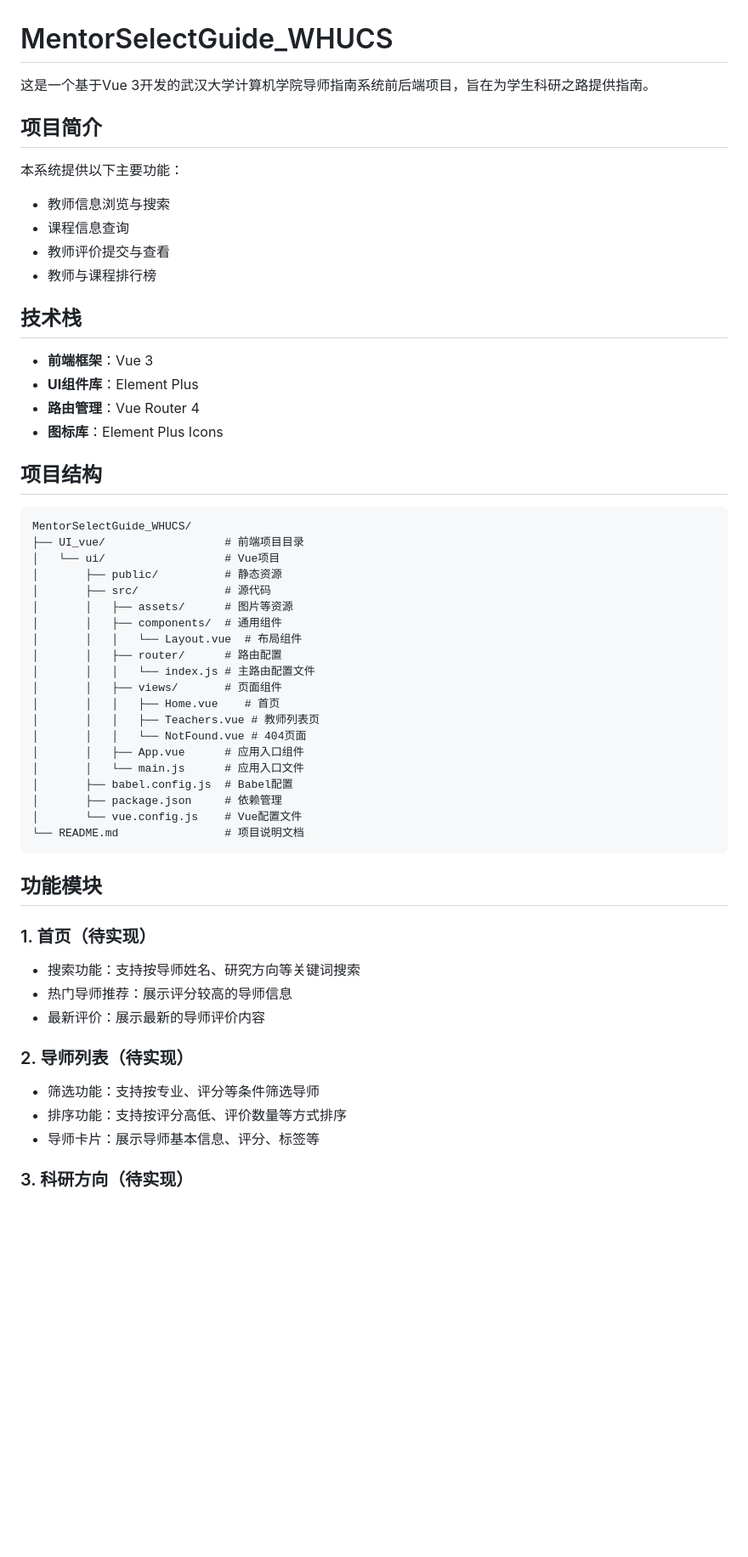
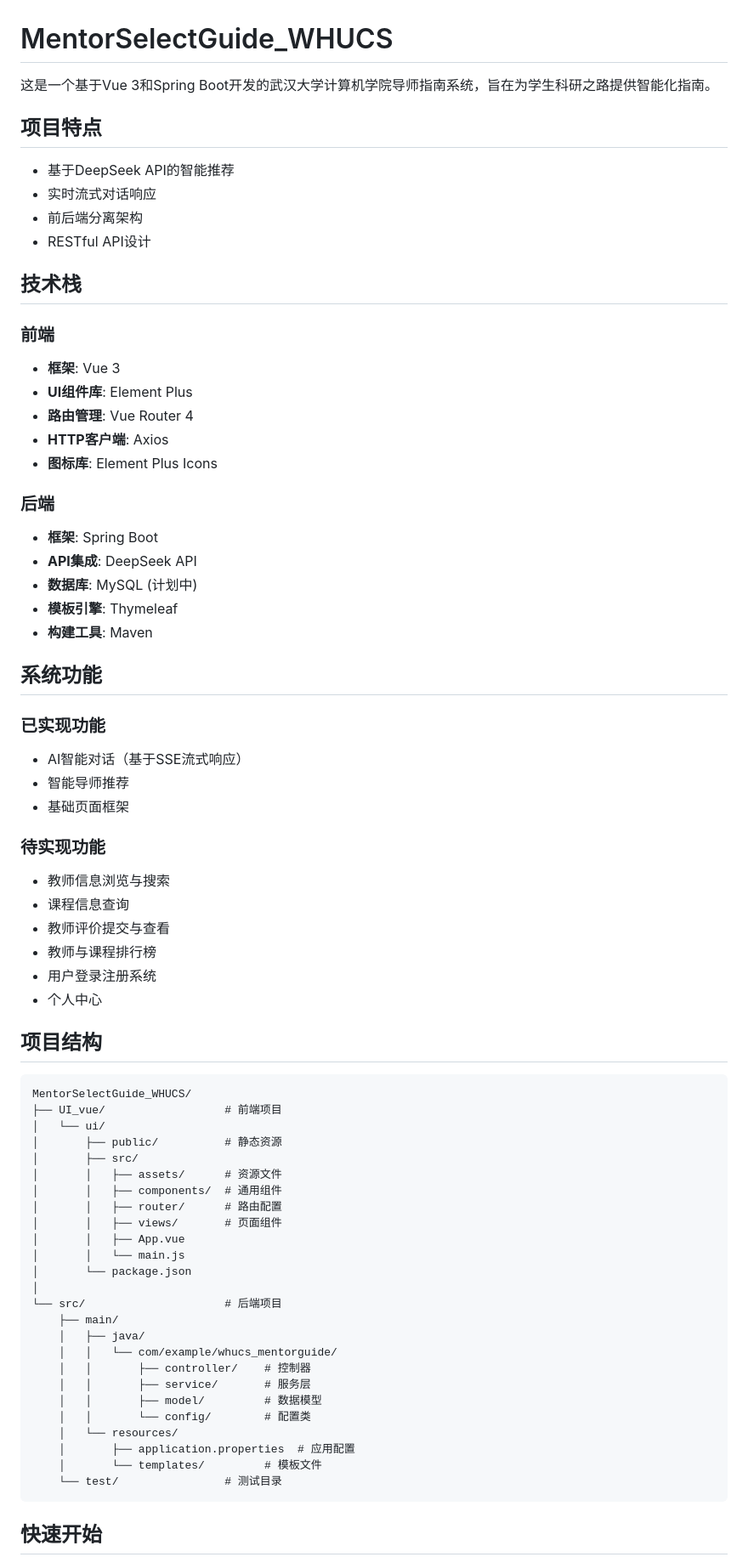
Before and after one commit to Dige945/MentorSelectGuide_WHUCS, a Markdown page: README.md, the part around one of its changes. Shown at 85% size. Rendered like a GitHub page; blank space fills up the shorter version.

````diff
--- a/README.md
+++ b/README.md
@@ -1,60 +1,74 @@
 # MentorSelectGuide_WHUCS
 
-这是一个基于Vue 3开发的武汉大学计算机学院导师指南系统前后端项目，旨在为学生科研之路提供指南。
+这是一个基于Vue 3和Spring Boot开发的武汉大学计算机学院导师指南系统，旨在为学生科研之路提供智能化指南。
 
-## 项目简介
+## 项目特点
 
-本系统提供以下主要功能：
+- 基于DeepSeek API的智能推荐
+- 实时流式对话响应
+- 前后端分离架构
+- RESTful API设计
+
+## 技术栈
+
+### 前端
+- **框架**: Vue 3
+- **UI组件库**: Element Plus
+- **路由管理**: Vue Router 4
+- **HTTP客户端**: Axios
+- **图标库**: Element Plus Icons
+
+### 后端
+- **框架**: Spring Boot
+- **API集成**: DeepSeek API
+- **数据库**: MySQL (计划中)
+- **模板引擎**: Thymeleaf
+- **构建工具**: Maven
+
+## 系统功能
+
+### 已实现功能
+- AI智能对话（基于SSE流式响应）
+- 智能导师推荐
+- 基础页面框架
+
+### 待实现功能
 - 教师信息浏览与搜索
 - 课程信息查询
 - 教师评价提交与查看
 - 教师与课程排行榜
-
-## 技术栈
-
-- **前端框架**：Vue 3
-- **UI组件库**：Element Plus
-- **路由管理**：Vue Router 4
-- **图标库**：Element Plus Icons
+- 用户登录注册系统
+- 个人中心
 
 ## 项目结构
 
 ```
 MentorSelectGuide_WHUCS/
-├── UI_vue/                  # 前端项目目录
-│   └── ui/                  # Vue项目
+├── UI_vue/                  # 前端项目
+│   └── ui/
 │       ├── public/          # 静态资源
-│       ├── src/             # 源代码
-│       │   ├── assets/      # 图片等资源
+│       ├── src/
+│       │   ├── assets/      # 资源文件
 │       │   ├── components/  # 通用组件
-│       │   │   └── Layout.vue  # 布局组件
 │       │   ├── router/      # 路由配置
-│       │   │   └── index.js # 主路由配置文件
 │       │   ├── views/       # 页面组件
-│       │   │   ├── Home.vue    # 首页
-│       │   │   ├── Teachers.vue # 教师列表页
-│       │   │   └── NotFound.vue # 404页面
-│       │   ├── App.vue      # 应用入口组件
-│       │   └── main.js      # 应用入口文件
-│       ├── babel.config.js  # Babel配置
-│       ├── package.json     # 依赖管理
-│       └── vue.config.js    # Vue配置文件
-└── README.md                # 项目说明文档
+│       │   ├── App.vue
+│       │   └── main.js
+│       └── package.json
+│
+└── src/                     # 后端项目
+    ├── main/
+    │   ├── java/
+    │   │   └── com/example/whucs_mentorguide/
+    │   │       ├── controller/    # 控制器
+    │   │       ├── service/       # 服务层
+    │   │       ├── model/         # 数据模型
+    │   │       └── config/        # 配置类
+    │   └── resources/
+    │       ├── application.properties  # 应用配置
+    │       └── templates/         # 模板文件
+    └── test/                # 测试目录
 ```
 
-## 功能模块
+## 快速开始
 
-### 1. 首页（待实现）
-
-- 搜索功能：支持按导师姓名、研究方向等关键词搜索
-- 热门导师推荐：展示评分较高的导师信息
-- 最新评价：展示最新的导师评价内容
-
-### 2. 导师列表（待实现）
-
-- 筛选功能：支持按专业、评分等条件筛选导师
-- 排序功能：支持按评分高低、评价数量等方式排序
-- 导师卡片：展示导师基本信息、评分、标签等
-
-### 3. 科研方向（待实现）
-
````
Also changed, not shown: other parts of README.md (+41 -40 lines).
